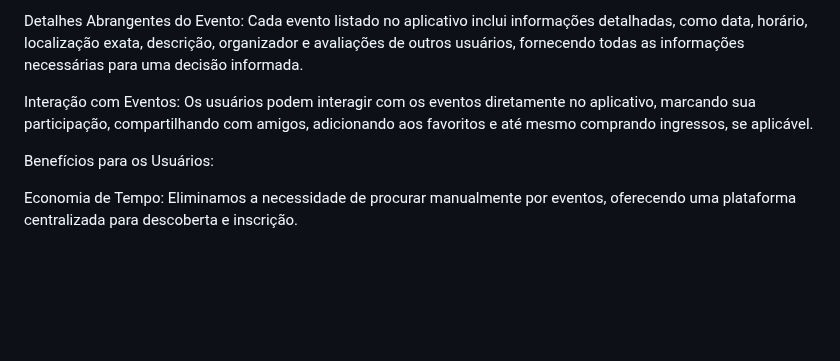
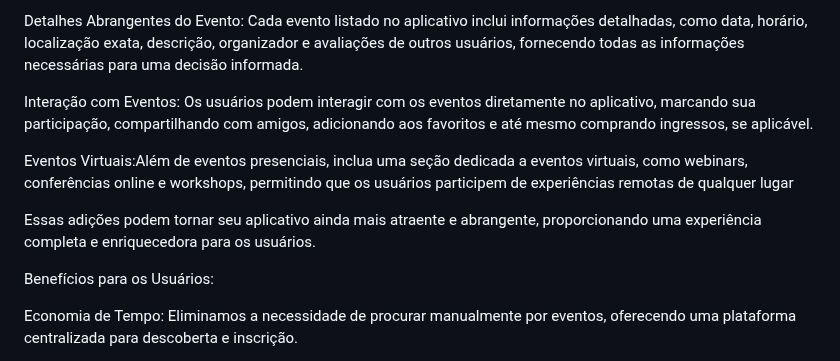
Before and after one commit to SILVIOJRJ/meueventooficial, a Markdown page: README.md, the part around one of its changes. Rendered like a GitHub page; blank space fills up the shorter version.

```diff
--- a/README.md
+++ b/README.md
@@ -20,6 +20,10 @@ Detalhes Abrangentes do Evento: Cada evento listado no aplicativo inclui informa
 
 Interação com Eventos: Os usuários podem interagir com os eventos diretamente no aplicativo, marcando sua participação, compartilhando com amigos, adicionando aos favoritos e até mesmo comprando ingressos, se aplicável.
 
+Eventos Virtuais:Além de eventos presenciais, inclua uma seção dedicada a eventos virtuais, como webinars, conferências online e workshops, permitindo que os usuários participem de experiências remotas de qualquer lugar
+
+Essas adições podem tornar seu aplicativo ainda mais atraente e abrangente, proporcionando uma experiência completa e enriquecedora para os usuários.
+
 Benefícios para os Usuários:
 
 Economia de Tempo: Eliminamos a necessidade de procurar manualmente por eventos, oferecendo uma plataforma centralizada para descoberta e inscrição.
```
Also changed, not shown: other parts of README.md (+1 -0 lines).
